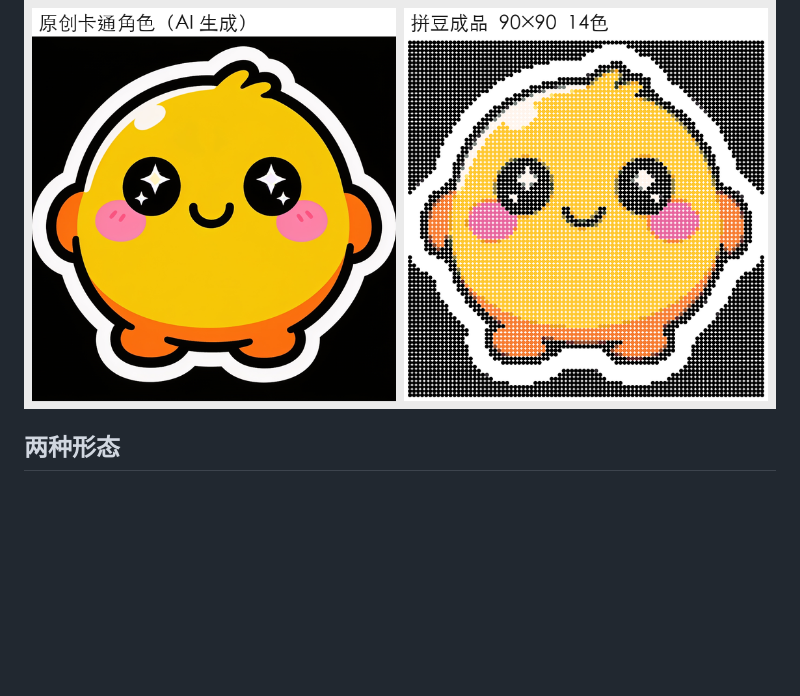
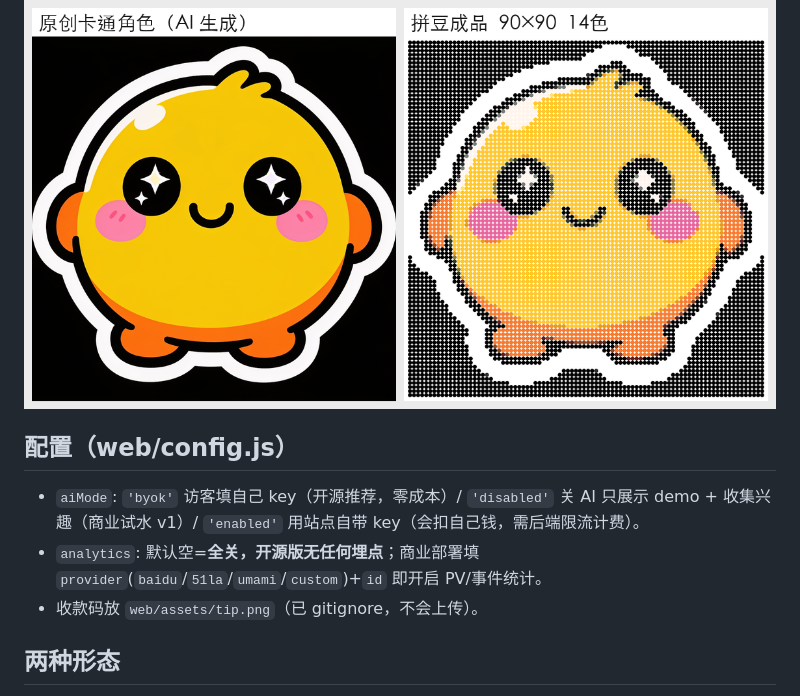
Before and after one commit to valiant-wjl/pindou-bead-generator, a Markdown page: README.md, the part around the change. Drawn GitHub-style; blank space fills up the shorter version.

Commit message:
README 补 config.js 配置说明(AI模式/埋点/收款码)

```diff
--- a/README.md
+++ b/README.md
@@ -22,6 +22,11 @@
 **卡通 / 像素 / logo 直接转**（这类干净输入不需要 AI）
 
 ![cartoon](docs/showcase_cartoon.png)
+
+## 配置（web/config.js）
+- `aiMode`: `'byok'` 访客填自己 key（开源推荐，零成本）/ `'disabled'` 关 AI 只展示 demo + 收集兴趣（商业试水 v1）/ `'enabled'` 用站点自带 key（会扣自己钱，需后端限流计费）。
+- `analytics`: 默认空=**全关，开源版无任何埋点**；商业部署填 `provider`(`baidu`/`51la`/`umami`/`custom`)+`id` 即开启 PV/事件统计。
+- 收款码放 `web/assets/tip.png`（已 gitignore，不会上传）。
 
 ## 两种形态
 - **纯前端版 `web/`（推荐部署）** — 零后端、纯静态、浏览器本地处理，秒开、国内好托管。拼豆转换全在浏览器跑；AI 卡通化由用户填自己的 key（或接后端代理）。直接把 `web/` 丢到任意静态托管（OSS/COS/Vercel/Pages）即可。本地预览：`cd web && python -m http.server 8530` → http://localhost:8530
```
